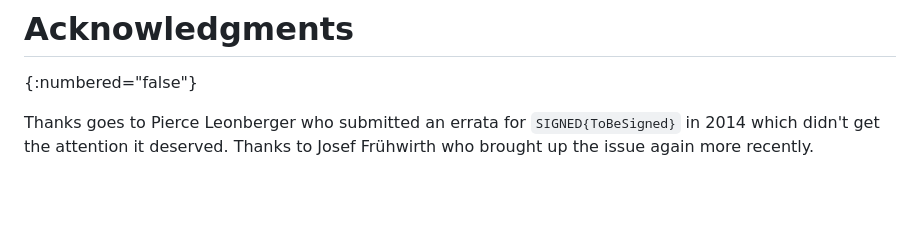
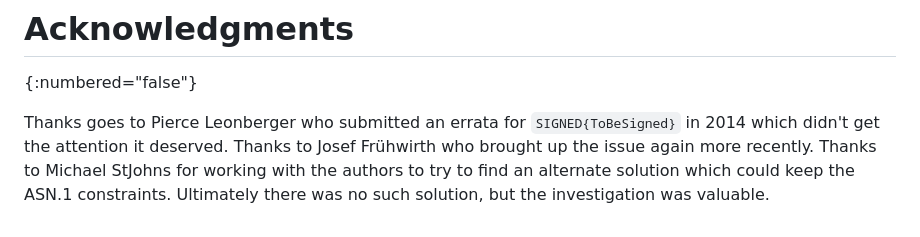
Before and after one commit to danvangeest/update-asn1-signed-type, a Markdown page: draft-vangeest-update-asn1-signed-type.md, the part around the change. Rendered like a GitHub page; blank space fills up the shorter version.

Commit message:
Acknowledge MSJ

```diff
--- a/draft-vangeest-update-asn1-signed-type.md
+++ b/draft-vangeest-update-asn1-signed-type.md
@@ -677,3 +677,5 @@ IANA is requested to allocate a value from the "SMI Security for S/MIME Module I
 
 Thanks goes to Pierce Leonberger who submitted an errata for `SIGNED{ToBeSigned}` in 2014 which didn't get the attention it deserved.
 Thanks to Josef Frühwirth who brought up the issue again more recently.
+Thanks to Michael StJohns for working with the authors to try to find an alternate solution which could keep the ASN.1 constraints.
+Ultimately there was no such solution, but the investigation was valuable.
```
